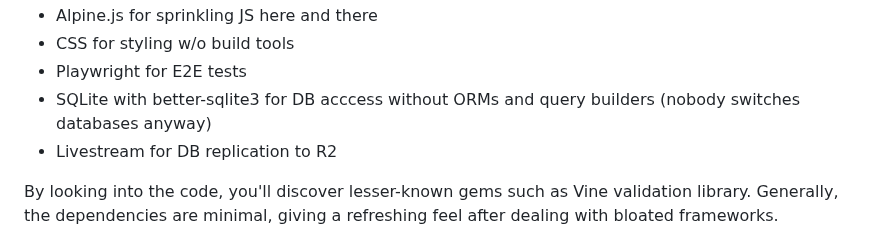
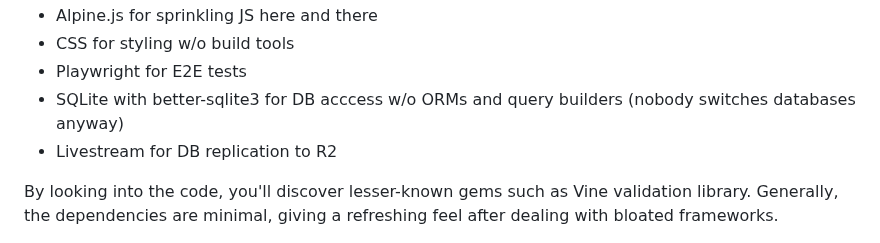
Before and after one commit to sizovs/boring-stack, a Markdown page: README.md, the part around the change. Rendered like a GitHub page.

```diff
--- a/README.md
+++ b/README.md
@@ -16,7 +16,7 @@ As a guiding principles, I bet on stability, simplicity, and fewer abstractions.
 * Alpine.js for sprinkling JS here and there
 * CSS for styling w/o build tools
 * Playwright for E2E tests
-* SQLite with better-sqlite3 for DB acccess without ORMs and query builders (nobody switches databases anyway)
+* SQLite with better-sqlite3 for DB acccess w/o ORMs and query builders (nobody switches databases anyway)
 * Livestream for DB replication to R2
 
 By looking into the code, you'll discover lesser-known gems such as Vine validation library. Generally, the dependencies are minimal, giving a refreshing feel after dealing with bloated frameworks.
```
